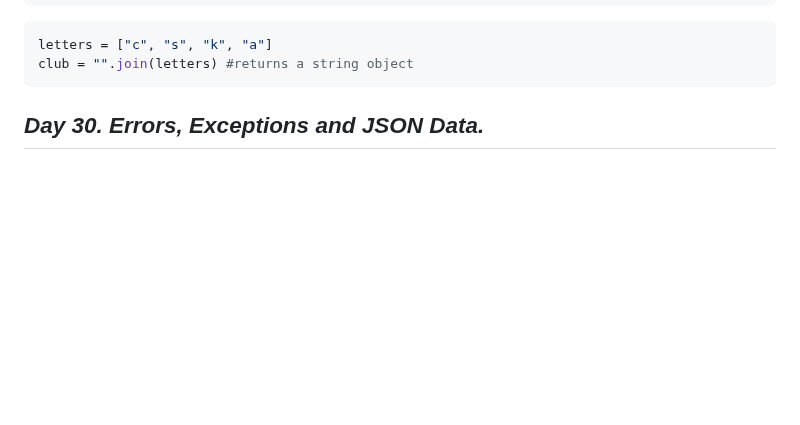
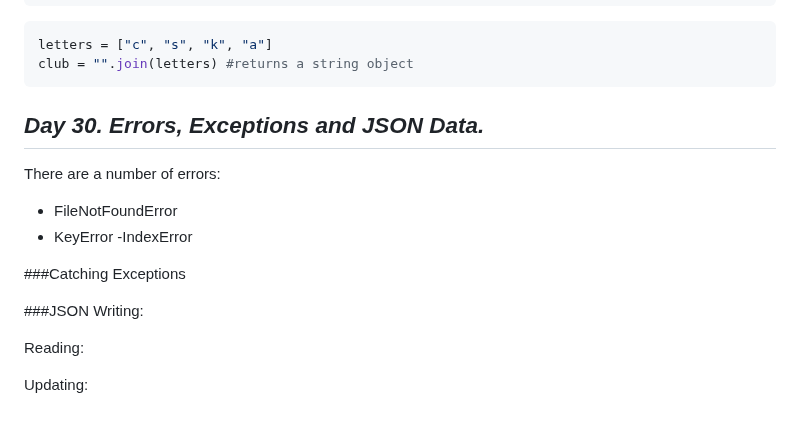
Before and after one commit to andrewch28/100_Days, a Markdown page: README.md, the part around the change. GitHub-like rendering; blank space fills up the shorter version.

````diff
--- a/README.md
+++ b/README.md
@@ -653,3 +653,16 @@ letters = ["c", "s", "k", "a"]
 club = "".join(letters) #returns a string object
 ```
 ## ***Day 30. Errors, Exceptions and JSON Data.***
+There are a number of errors:
+- FileNotFoundError
+- KeyError
+-IndexError
+
+###Catching Exceptions
+
+###JSON
+Writing:
+
+Reading:
+
+Updating:
````
